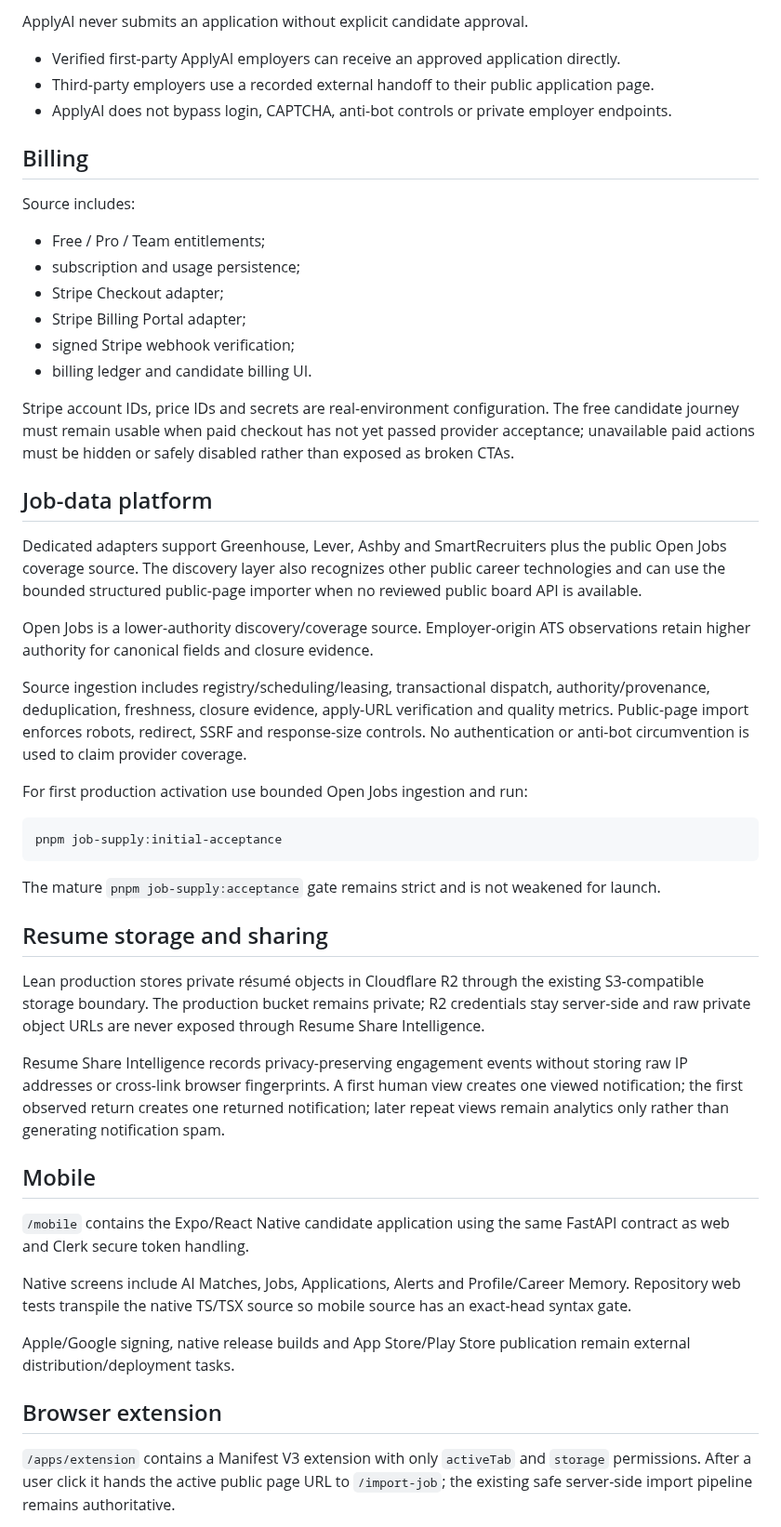
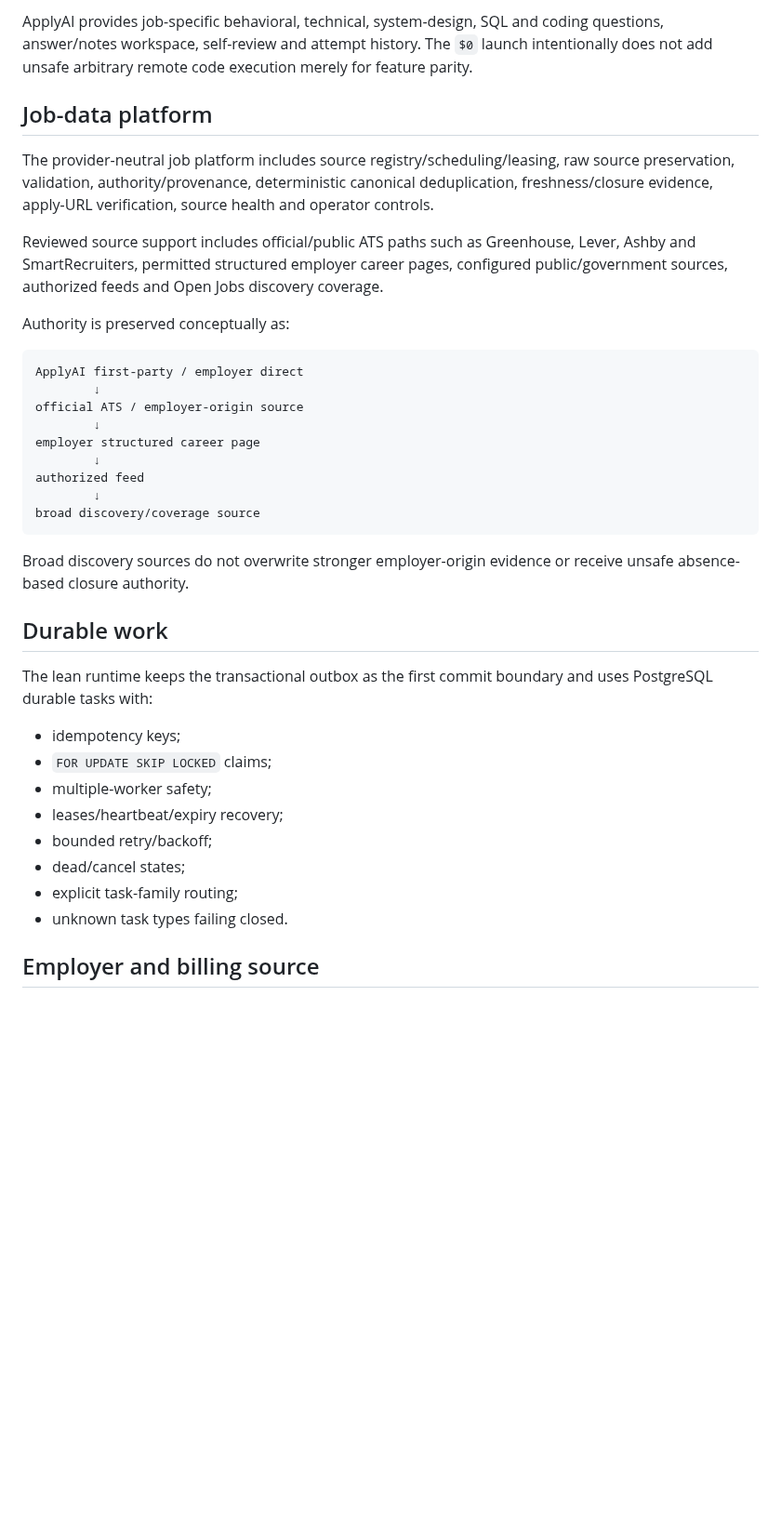
Before and after one commit to rrahul0904/applyai, a Markdown page: README.md, the part around one of its changes. Shown at 93% size. GitHub-like rendering; blank space fills up the shorter version.

Commit message:
docs: refresh README with reverse-engineering coverage and launch boundaries

````diff
--- a/README.md
+++ b/README.md
@@ -200,71 +174,39 @@ data.
-ApplyAI never submits an application without explicit candidate approval.
-
-- Verified first-party ApplyAI employers can receive an approved application directly.
-- Third-party employers use a recorded external handoff to their public application page.
-- ApplyAI does not bypass login, CAPTCHA, anti-bot controls or private employer endpoints.
-
-## Billing
-
-Source includes:
-
-- Free / Pro / Team entitlements;
-- subscription and usage persistence;
-- Stripe Checkout adapter;
-- Stripe Billing Portal adapter;
-- signed Stripe webhook verification;
-- billing ledger and candidate billing UI.
-
-Stripe account IDs, price IDs and secrets are real-environment configuration. The free candidate
-journey must remain usable when paid checkout has not yet passed provider acceptance; unavailable
-paid actions must be hidden or safely disabled rather than exposed as broken CTAs.
+ApplyAI provides job-specific behavioral, technical, system-design, SQL and coding questions, answer/notes workspace, self-review and attempt history. The `$0` launch intentionally does not add unsafe arbitrary remote code execution merely for feature parity.
 
 ## Job-data platform
 
-Dedicated adapters support Greenhouse, Lever, Ashby and SmartRecruiters plus the public Open Jobs
-coverage source. The discovery layer also recognizes other public career technologies and can use
-the bounded structured public-page importer when no reviewed public board API is available.
+The provider-neutral job platform includes source registry/scheduling/leasing, raw source preservation, validation, authority/provenance, deterministic canonical deduplication, freshness/closure evidence, apply-URL verification, source health and operator controls.
 
-Open Jobs is a lower-authority discovery/coverage source. Employer-origin ATS observations retain
-higher authority for canonical fields and closure evidence.
+Reviewed source support includes official/public ATS paths such as Greenhouse, Lever, Ashby and SmartRecruiters, permitted structured employer career pages, configured public/government sources, authorized feeds and Open Jobs discovery coverage.
 
-Source ingestion includes registry/scheduling/leasing, transactional dispatch, authority/provenance,
-deduplication, freshness, closure evidence, apply-URL verification and quality metrics. Public-page
-import enforces robots, redirect, SSRF and response-size controls. No authentication or anti-bot
-circumvention is used to claim provider coverage.
+Authority is preserved conceptually as:
 
-For first production activation use bounded Open Jobs ingestion and run:
-
-```bash
-pnpm job-supply:initial-acceptance
+```text
+ApplyAI first-party / employer direct
+        ↓
+official ATS / employer-origin source
+        ↓
+employer structured career page
+        ↓
+authorized feed
+        ↓
+broad discovery/coverage source
 ```
 
-The mature `pnpm job-supply:acceptance` gate remains strict and is not weakened for launch.
+Broad discovery sources do not overwrite stronger employer-origin evidence or receive unsafe absence-based closure authority.
 
-## Resume storage and sharing
+## Durable work
 
-Lean production stores private résumé objects in Cloudflare R2 through the existing S3-compatible
-storage boundary. The production bucket remains private; R2 credentials stay server-side and raw
-private object URLs are never exposed through Resume Share Intelligence.
+The lean runtime keeps the transactional outbox as the first commit boundary and uses PostgreSQL durable tasks with:
 
-Resume Share Intelligence records privacy-preserving engagement events without storing raw IP
-addresses or cross-link browser fingerprints. A first human view creates one viewed notification;
-the first observed return creates one returned notification; later repeat views remain analytics
-only rather than generating notification spam.
+- idempotency keys;
+- `FOR UPDATE SKIP LOCKED` claims;
+- multiple-worker safety;
+- leases/heartbeat/expiry recovery;
+- bounded retry/backoff;
+- dead/cancel states;
+- explicit task-family routing;
+- unknown task types failing closed.
 
-## Mobile
+## Employer and billing source
 
-`/mobile` contains the Expo/React Native candidate application using the same FastAPI contract as
-web and Clerk secure token handling.
-
-Native screens include AI Matches, Jobs, Applications, Alerts and Profile/Career Memory. Repository
-web tests transpile the native TS/TSX source so mobile source has an exact-head syntax gate.
-
-Apple/Google signing, native release builds and App Store/Play Store publication remain external
-distribution/deployment tasks.
-
-## Browser extension
-
-`/apps/extension` contains a Manifest V3 extension with only `activeTab` and `storage` permissions.
-After a user click it hands the active public page URL to `/import-job`; the existing safe
-server-side import pipeline remains authoritative.
-
````
Also changed, not shown: other parts of README.md (+137 -192 lines).
